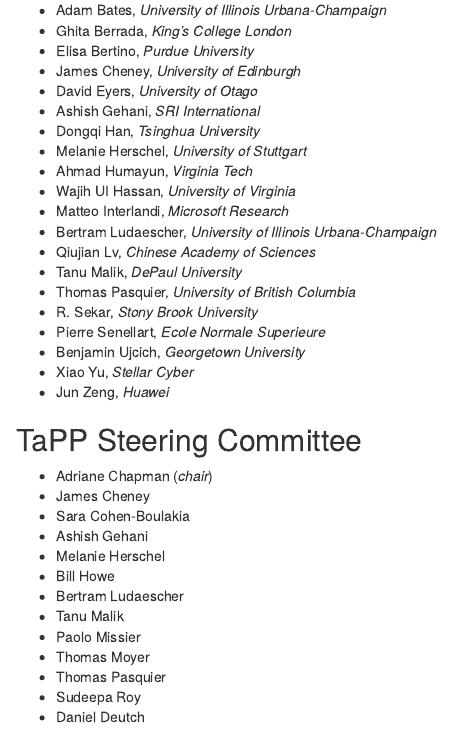
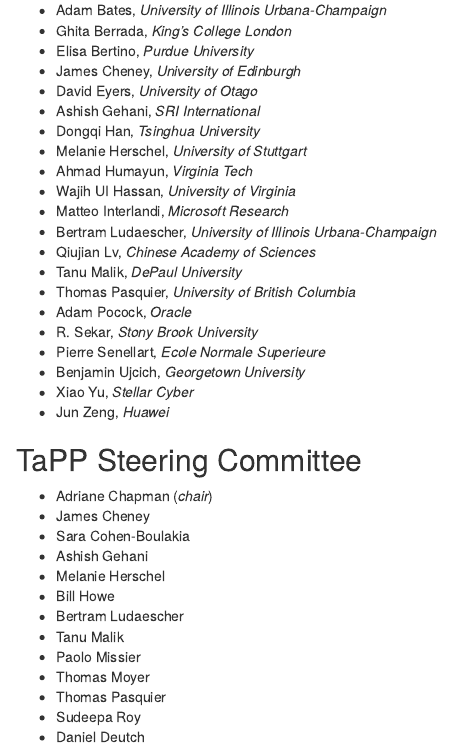
Before and after one commit to ProvenanceWeek/TaPP2024, an R Markdown document (Bookdown/TaPP_2024.Rmd): the page in a window 1100 px wide, from 2370 px down. Rendered offline with R 4.5, knitr and Pandoc, with nearby package versions; drawn as R Markdown's standard HTML page in place of the format the file asks for.

Commit message:
add missing reviewer info

```diff
--- a/Bookdown/TaPP_2024.Rmd
+++ b/Bookdown/TaPP_2024.Rmd
@@ -141,6 +141,7 @@
 - Qiujian Lv, _Chinese Academy of Sciences_
 - Tanu Malik, _DePaul University_
 - Thomas Pasquier, _University of British Columbia_
+- Adam Pocock, _Oracle_
 - R. Sekar, _Stony Brook University_
 - Pierre Senellart, _Ecole Normale Superieure_
 - Benjamin Ujcich, _Georgetown University_
```
Also changed, not shown: TaPP_2024.html, search_index.json.
